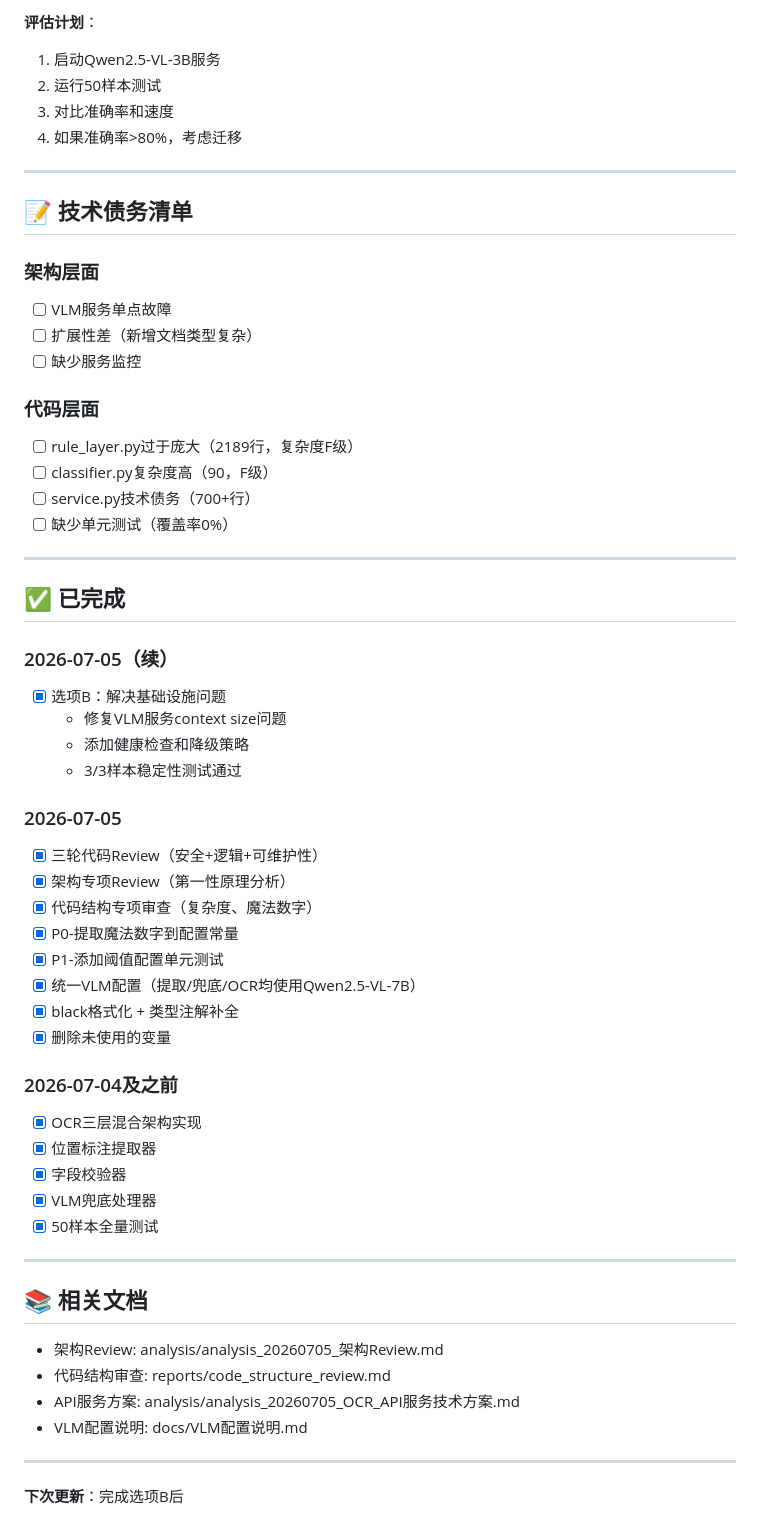
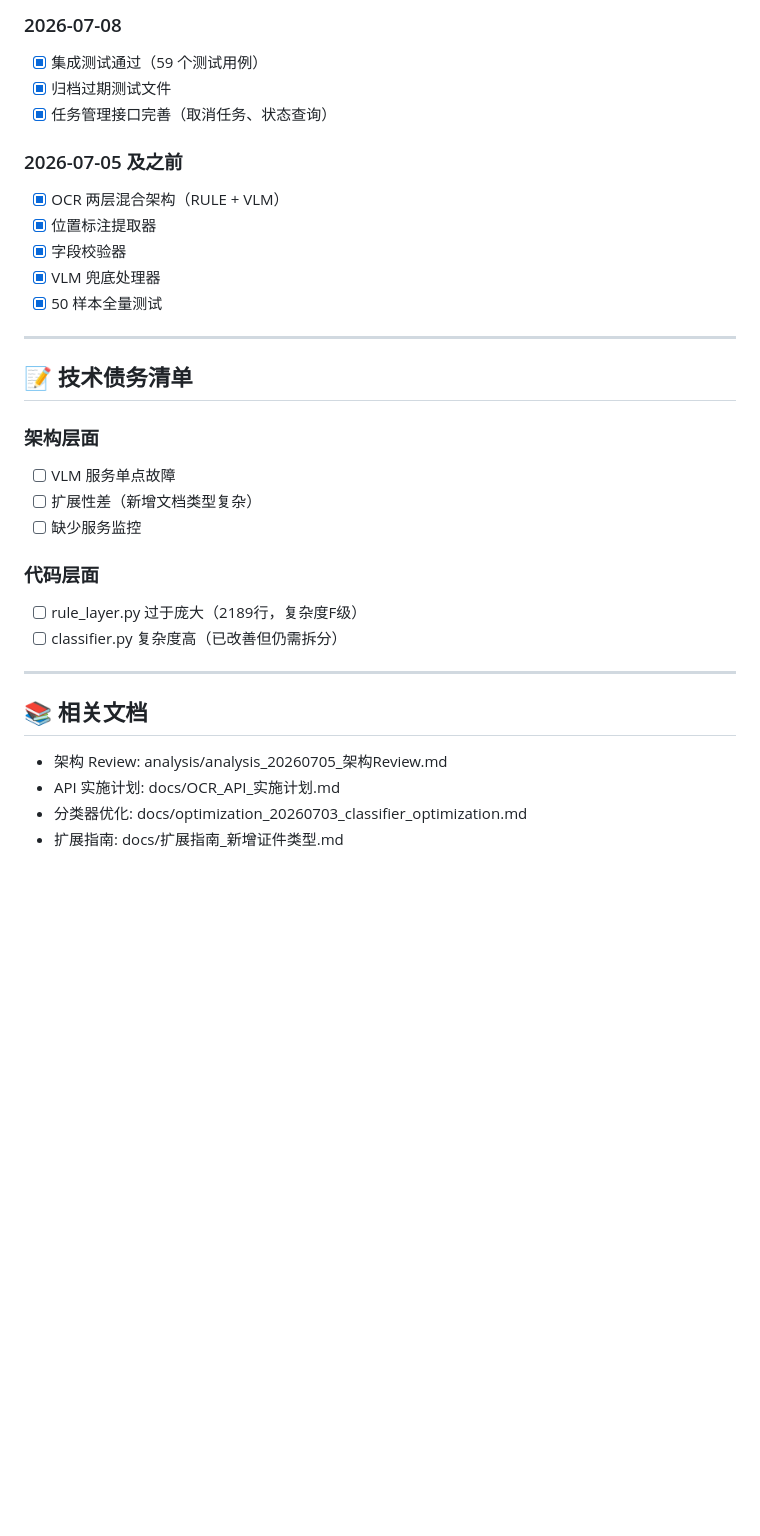
Before and after one commit to raisesun/OCR-Three-Layer-Hybrid, a Markdown page: TODO.md, the part around one of its changes. Rendered like a GitHub page; blank space fills up the shorter version.

```diff
--- a/TODO.md
+++ b/TODO.md
@@ -63,61 +71,34 @@
 
-**评估计划**：
-1. 启动Qwen2.5-VL-3B服务
-2. 运行50样本测试
-3. 对比准确率和速度
-4. 如果准确率>80%，考虑迁移
+### 2026-07-08
+- [x] 集成测试通过（59 个测试用例）
+- [x] 归档过期测试文件
+- [x] 任务管理接口完善（取消任务、状态查询）
+
+### 2026-07-05 及之前
+- [x] OCR 两层混合架构（RULE + VLM）
+- [x] 位置标注提取器
+- [x] 字段校验器
+- [x] VLM 兜底处理器
+- [x] 50 样本全量测试
 
 ---
 
 ## 📝 技术债务清单
 
 ### 架构层面
-- [ ] VLM服务单点故障
+- [ ] VLM 服务单点故障
 - [ ] 扩展性差（新增文档类型复杂）
 - [ ] 缺少服务监控
 
 ### 代码层面
-- [ ] rule_layer.py过于庞大（2189行，复杂度F级）
-- [ ] classifier.py复杂度高（90，F级）
-- [ ] service.py技术债务（700+行）
-- [ ] 缺少单元测试（覆盖率0%）
-
----
-
-## ✅ 已完成
-
-### 2026-07-05（续）
-- [x] 选项B：解决基础设施问题
-  - 修复VLM服务context size问题
-  - 添加健康检查和降级策略
-  - 3/3样本稳定性测试通过
-
-### 2026-07-05
-- [x] 三轮代码Review（安全+逻辑+可维护性）
-- [x] 架构专项Review（第一性原理分析）
-- [x] 代码结构专项审查（复杂度、魔法数字）
-- [x] P0-提取魔法数字到配置常量
-- [x] P1-添加阈值配置单元测试
-- [x] 统一VLM配置（提取/兜底/OCR均使用Qwen2.5-VL-7B）
-- [x] black格式化 + 类型注解补全
-- [x] 删除未使用的变量
-
-### 2026-07-04及之前
-- [x] OCR三层混合架构实现
-- [x] 位置标注提取器
-- [x] 字段校验器
-- [x] VLM兜底处理器
-- [x] 50样本全量测试
+- [ ] rule_layer.py 过于庞大（2189行，复杂度F级）
+- [ ] classifier.py 复杂度高（已改善但仍需拆分）
 
 ---
 
 ## 📚 相关文档
 
-- 架构Review: analysis/analysis_20260705_架构Review.md
-- 代码结构审查: reports/code_structure_review.md
-- API服务方案: analysis/analysis_20260705_OCR_API服务技术方案.md
-- VLM配置说明: docs/VLM配置说明.md
-
----
-
-**下次更新**：完成选项B后
+- 架构 Review: analysis/analysis_20260705_架构Review.md
+- API 实施计划: docs/OCR_API_实施计划.md
+- 分类器优化: docs/optimization_20260703_classifier_optimization.md
+- 扩展指南: docs/扩展指南_新增证件类型.md
```
Also changed, not shown: other parts of TODO.md (+50 -42 lines).
